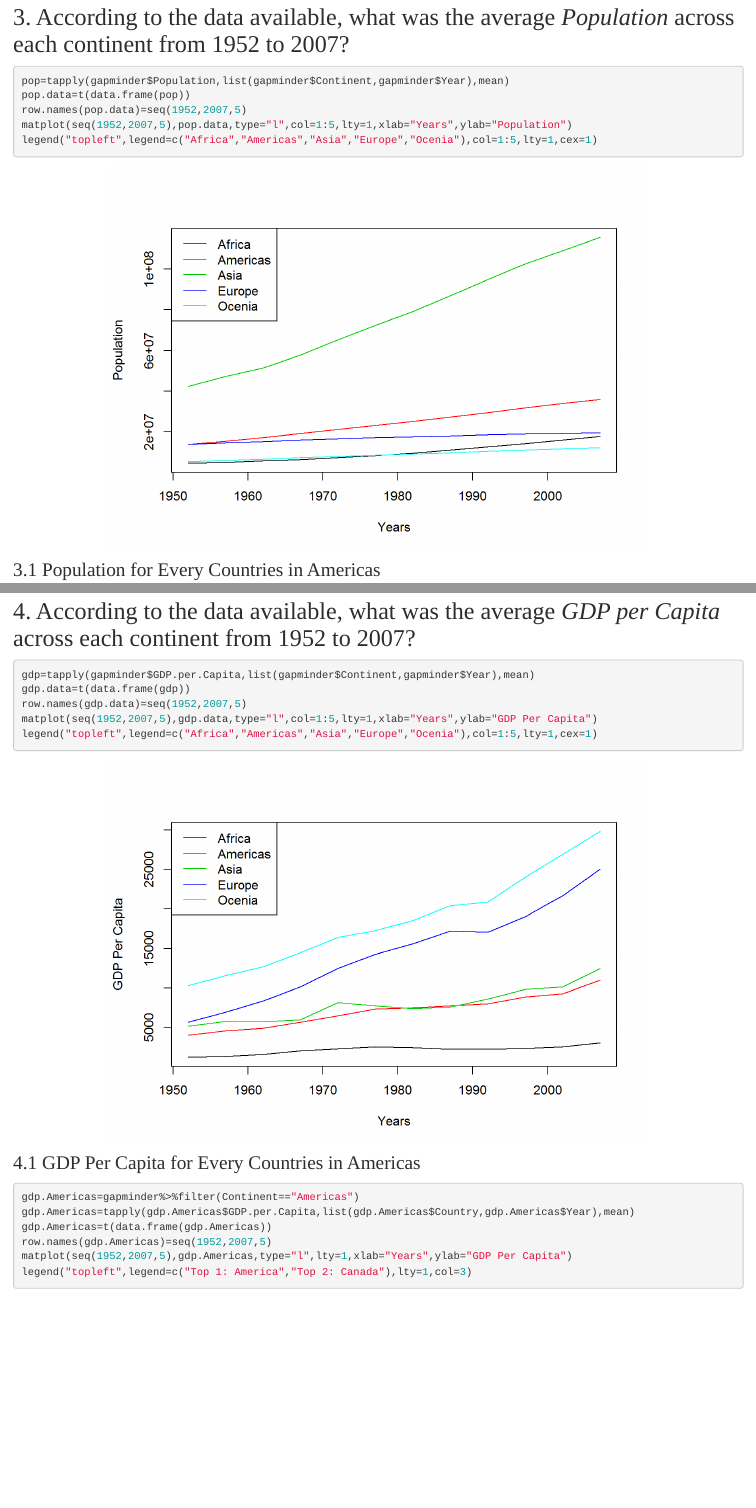
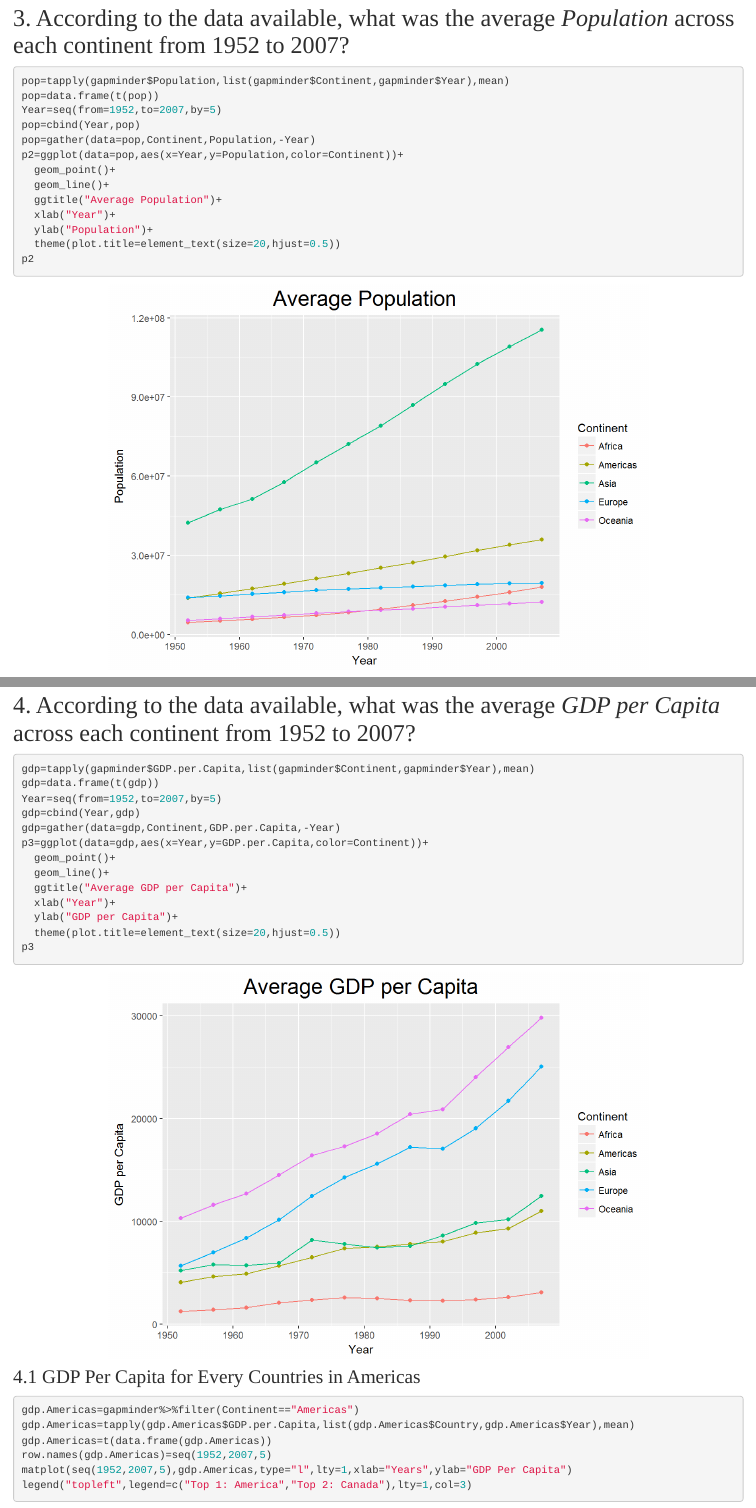
Before and after one commit to HarryLu95/dalu, an R Markdown document (Interactive_Web_App.Rmd): the page in a window 1100 px wide, from 3760 px down before the commit and from 3740 px down after it, so that both start at the same text, and a second part further down, joined at a grey line. The pictures show the output file Interactive_Web_App.html that the author committed with the source, opened offline; library style sheets and scripts come from the installed R packages.

Commit message:
UPDATE IWA

````diff
--- a/Interactive_Web_App.Rmd
+++ b/Interactive_Web_App.Rmd
@@ -87,10 +86,18 @@ kable(sle,align="c")
 ##<font face="Baskerville Old Face">3. According to the data available, what was the average *Population* across each continent from 1952 to 2007?</font>
 ```{r V3,fig.align="center"}
 pop=tapply(gapminder$Population,list(gapminder$Continent,gapminder$Year),mean)
-pop.data=t(data.frame(pop))
-row.names(pop.data)=seq(1952,2007,5)
-matplot(seq(1952,2007,5),pop.data,type="l",col=1:5,lty=1,xlab="Years",ylab="Population")
-legend("topleft",legend=c("Africa","Americas","Asia","Europe","Ocenia"),col=1:5,lty=1,cex=1)
+pop=data.frame(t(pop))
+Year=seq(from=1952,to=2007,by=5)
+pop=cbind(Year,pop)
+pop=gather(data=pop,Continent,Population,-Year)
+p2=ggplot(data=pop,aes(x=Year,y=Population,color=Continent))+
+  geom_point()+
+  geom_line()+
+  ggtitle("Average Population")+
+  xlab("Year")+
+  ylab("Population")+
+  theme(plot.title=element_text(size=20,hjust=0.5))
+p2
 ```
 
 ###<font face="Baskerville Old Face">3.1 Population for Every Countries in Americas</font>
@@ -105,10 +112,18 @@ matplot(seq(1952,2007,5),pop.Americas,type="l",lty=1,xlab="Years",ylab="Populati
 ##<font face="Baskerville Old Face">4. According to the data available, what was the average *GDP per Capita* across each continent from 1952 to 2007?</font>
 ```{r V4,fig.align="center"}
 gdp=tapply(gapminder$GDP.per.Capita,list(gapminder$Continent,gapminder$Year),mean)
-gdp.data=t(data.frame(gdp))
-row.names(gdp.data)=seq(1952,2007,5)
-matplot(seq(1952,2007,5),gdp.data,type="l",col=1:5,lty=1,xlab="Years",ylab="GDP Per Capita")
-legend("topleft",legend=c("Africa","Americas","Asia","Europe","Ocenia"),col=1:5,lty=1,cex=1)
+gdp=data.frame(t(gdp))
+Year=seq(from=1952,to=2007,by=5)
+gdp=cbind(Year,gdp)
+gdp=gather(data=gdp,Continent,GDP.per.Capita,-Year)
+p3=ggplot(data=gdp,aes(x=Year,y=GDP.per.Capita,color=Continent))+
+  geom_point()+
+  geom_line()+
+  ggtitle("Average GDP per Capita")+
+  xlab("Year")+
+  ylab("GDP per Capita")+
+  theme(plot.title=element_text(size=20,hjust=0.5))
+p3
 ```
 
 ###<font face="Baskerville Old Face">4.1 GDP Per Capita for Every Countries in Americas</font>
````
Also changed, not shown: Interactive_Web_App.html, Interactive_Web_App_files/figure-html/V1-1.png, Interactive_Web_App_files/figure-html/V3-1.png, Interactive_Web_App_files/figure-html/V4-1.png, Interactive_Web_App.Rmd (7 more changed lines).
